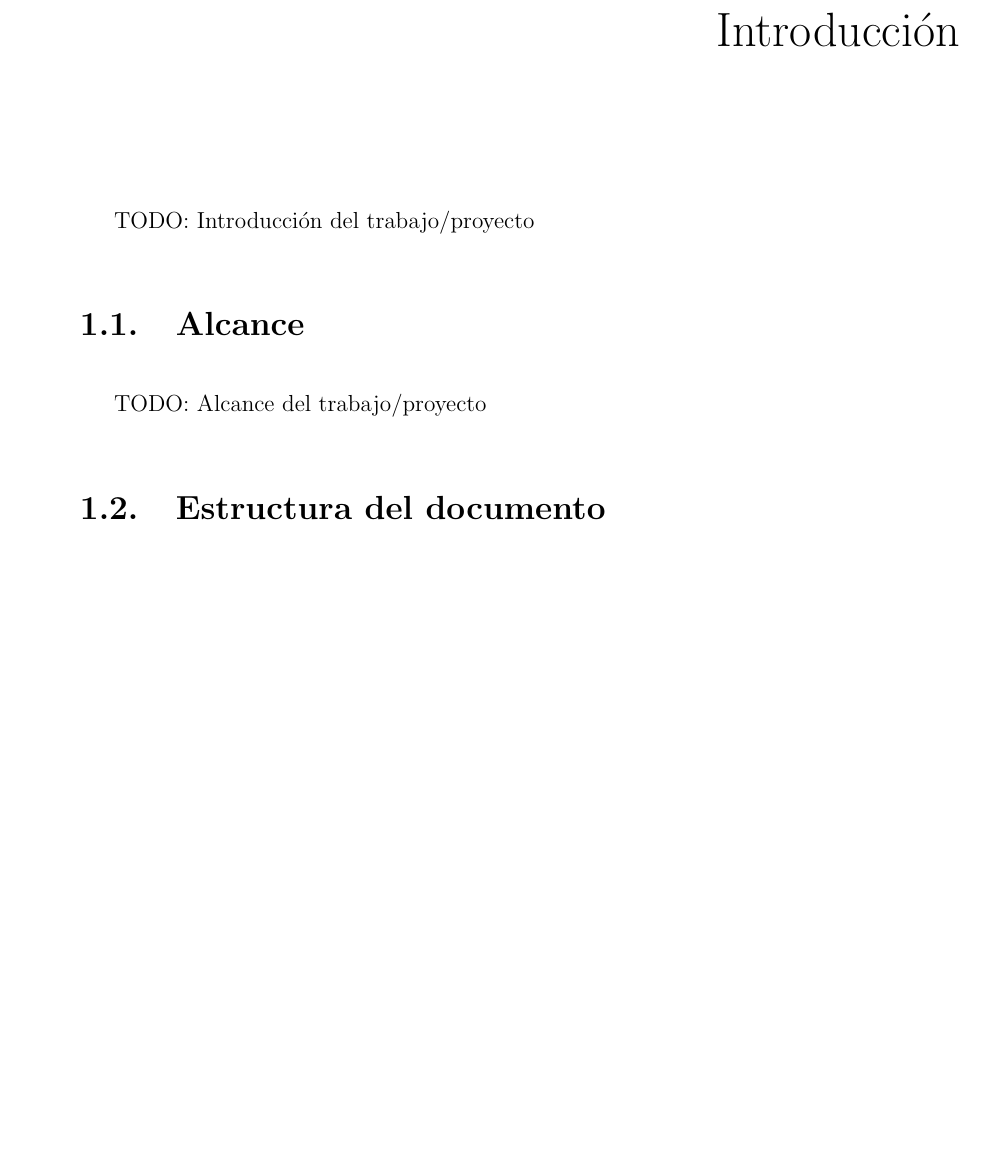
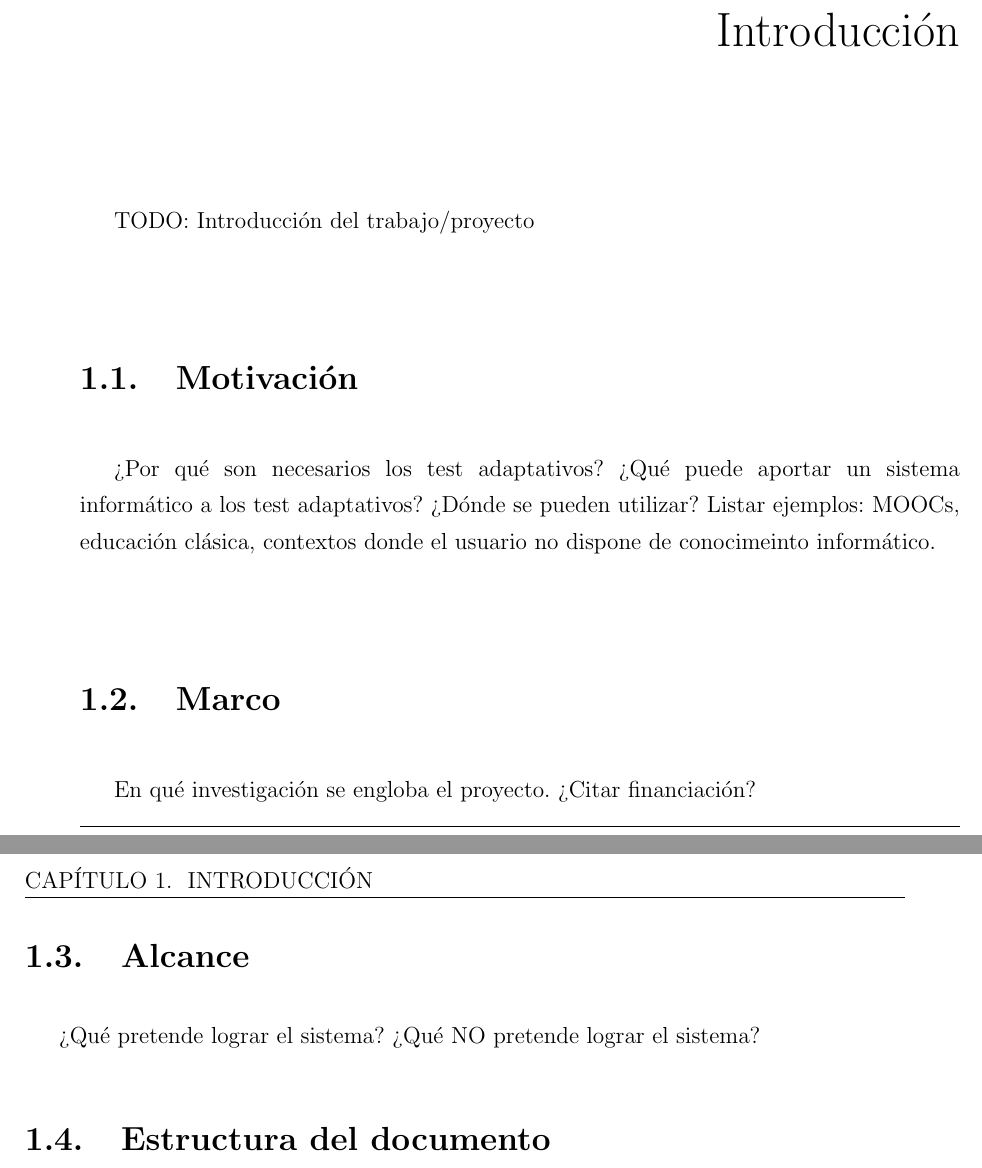
Before and after one commit to molins/TFG, a LaTeX book (main.tex, which reads src/introduccion.tex): part of page 15 of 32 before the commit and two parts of pages 15 and 16 of 32 after it, the two joined at a grey line, cut so that both start at the same text, the shorter picture padded with empty space. The pictures show the PDF file main.pdf that the author committed with the source.

Commit message:
Primera estructura

```diff
--- a/src/introduccion.tex
+++ b/src/introduccion.tex
@@ -2,9 +2,21 @@
 
 TODO: Introducción del trabajo/proyecto
 
+\section{Motivación}
+
+¿Por qué son necesarios los test adaptativos?
+¿Qué puede aportar un sistema informático a los test adaptativos?
+¿Dónde se pueden utilizar?
+Listar ejemplos: MOOCs, educación clásica, contextos donde el usuario no dispone de conocimeinto informático.
+
+\section{Marco}
+
+En qué investigación se engloba el proyecto. ¿Citar financiación?
+
 \section{Alcance}
 
-TODO: Alcance del trabajo/proyecto
+¿Qué pretende lograr el sistema?
+¿Qué NO pretende lograr el sistema?
 
 \section{Estructura del documento}
 
```
Also changed, not shown: src/disenhoYDesarrollo.tex (+6 -0 lines), main.pdf.
